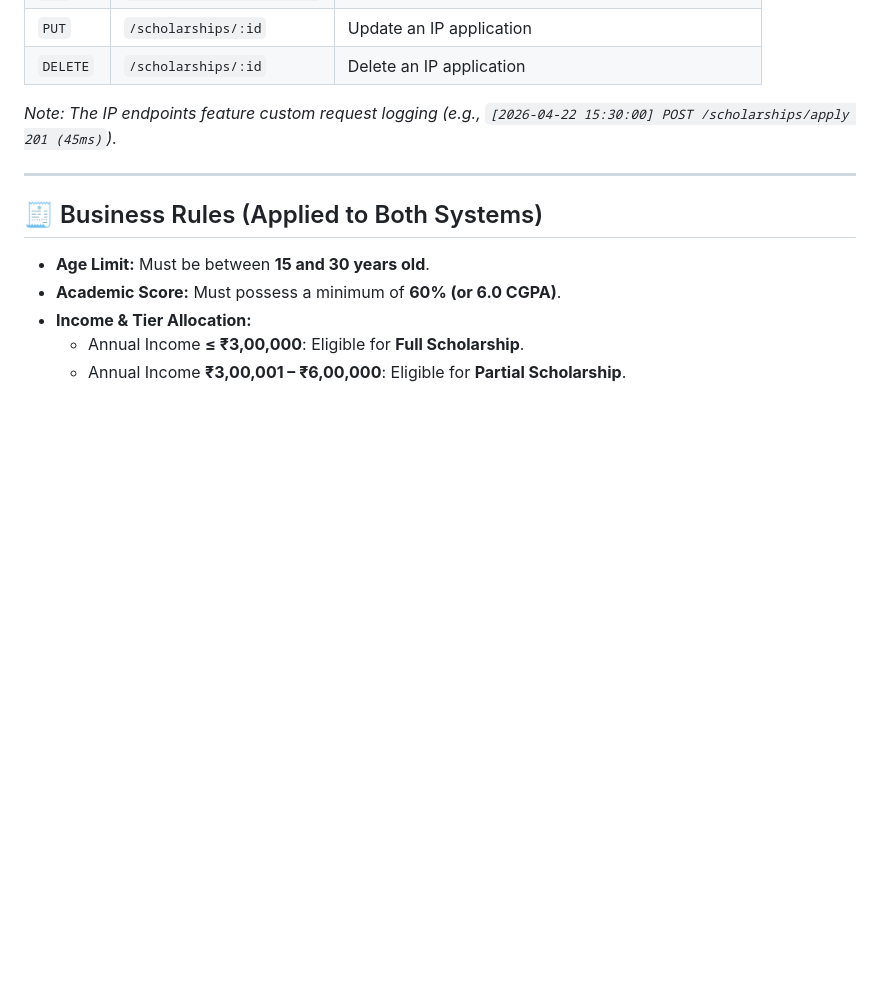
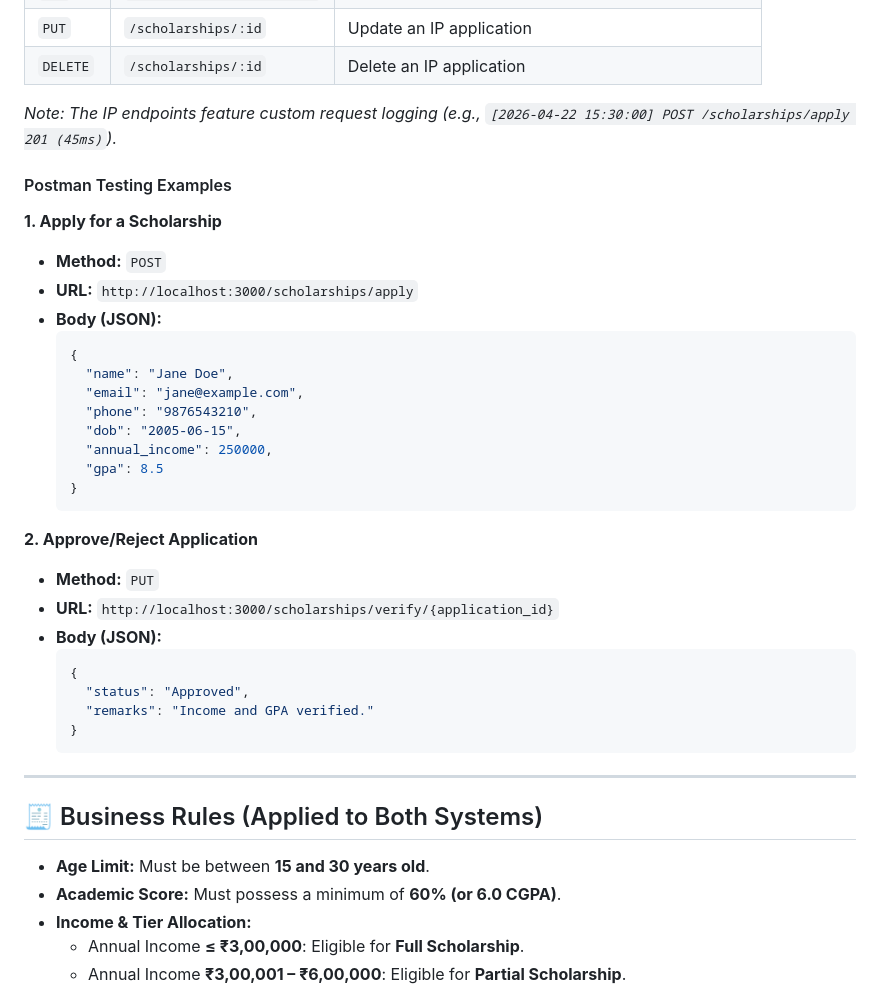
Before and after one commit to ashu123-hub/Scholarship-Application-System, a Markdown page: README.md, the part around the change. Drawn GitHub-style; blank space fills up the shorter version.

Commit message:
docs: Add Postman testing examples to README

````diff
--- a/README.md
+++ b/README.md
@@ -103,6 +103,34 @@ These endpoints are mounted purely for testing the IP Assignment logic via Postm
 
 *Note: The IP endpoints feature custom request logging (e.g., `[2026-04-22 15:30:00] POST /scholarships/apply 201 (45ms)`).*
 
+#### Postman Testing Examples
+
+**1. Apply for a Scholarship**
+*   **Method:** `POST`
+*   **URL:** `http://localhost:3000/scholarships/apply`
+*   **Body (JSON):**
+    ```json
+    {
+      "name": "Jane Doe",
+      "email": "jane@example.com",
+      "phone": "9876543210",
+      "dob": "2005-06-15",
+      "annual_income": 250000,
+      "gpa": 8.5
+    }
+    ```
+
+**2. Approve/Reject Application**
+*   **Method:** `PUT`
+*   **URL:** `http://localhost:3000/scholarships/verify/{application_id}`
+*   **Body (JSON):**
+    ```json
+    {
+      "status": "Approved",
+      "remarks": "Income and GPA verified."
+    }
+    ```
+
 ---
 
 ## 🧾 Business Rules (Applied to Both Systems)
````
